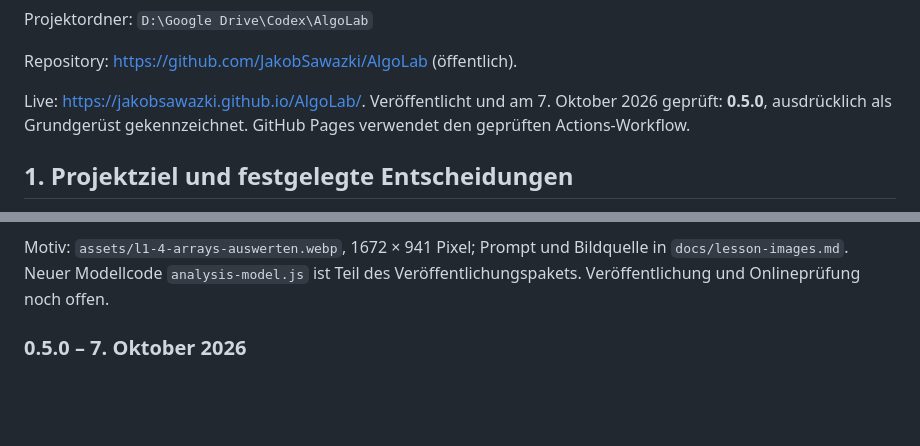
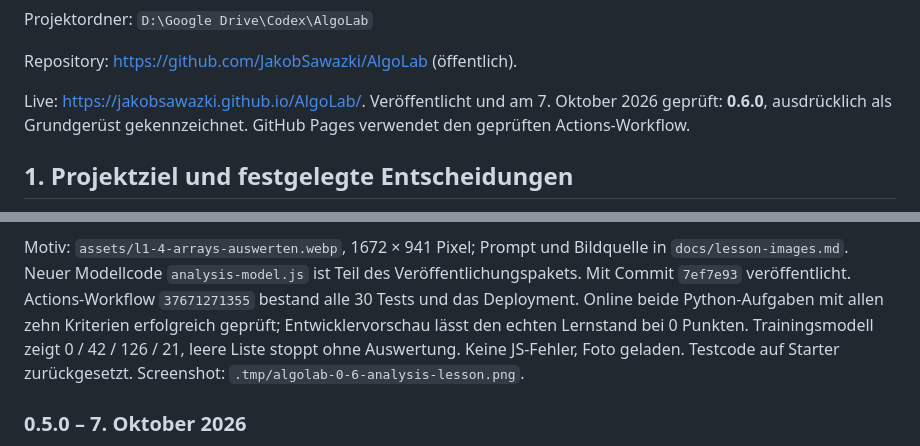
Before and after one commit to JakobSawazki/AlgoLab, a Markdown page: docs/documentation.md, 2 parts joined by grey strips. Drawn GitHub-style; blank space fills up the shorter version.

```diff
--- a/docs/documentation.md
+++ b/docs/documentation.md
@@ -22,7 +22,7 @@ Projektordner: `D:\Google Drive\Codex\AlgoLab`
 Repository: <https://github.com/JakobSawazki/AlgoLab> (öffentlich).
 
 Live: <https://jakobsawazki.github.io/AlgoLab/>.
-Veröffentlicht und am 7. Oktober 2026 geprüft: **0.5.0**, ausdrücklich als
+Veröffentlicht und am 7. Oktober 2026 geprüft: **0.6.0**, ausdrücklich als
 Grundgerüst gekennzeichnet. GitHub Pages verwendet den geprüften Actions-Workflow.
 
 ## 1. Projektziel und festgelegte Entscheidungen
@@ -442,8 +442,13 @@ PythonLab-Ziel Vergleiche/if überprüft; for und return bereits in 0.5.0
 
 Motiv: `assets/l1-4-arrays-auswerten.webp`, 1672 × 941 Pixel; Prompt und
 Bildquelle in `docs/lesson-images.md`. Neuer Modellcode `analysis-model.js`
-ist Teil des Veröffentlichungspakets. Veröffentlichung und Onlineprüfung
-noch offen.
+ist Teil des Veröffentlichungspakets. Mit Commit `7ef7e93` veröffentlicht.
+Actions-Workflow `37671271355` bestand alle 30 Tests und das Deployment.
+Online beide Python-Aufgaben mit allen zehn Kriterien erfolgreich geprüft;
+Entwicklervorschau lässt den echten Lernstand bei 0 Punkten. Trainingsmodell
+zeigt 0 / 42 / 126 / 21, leere Liste stoppt ohne Auswertung. Keine JS-Fehler,
+Foto geladen. Testcode auf Starter zurückgesetzt. Screenshot:
+`.tmp/algolab-0-6-analysis-lesson.png`.
 
 
 ### 0.5.0 – 7. Oktober 2026
```
Also changed, not shown: docs/work-log.md (+18 -0 lines).
